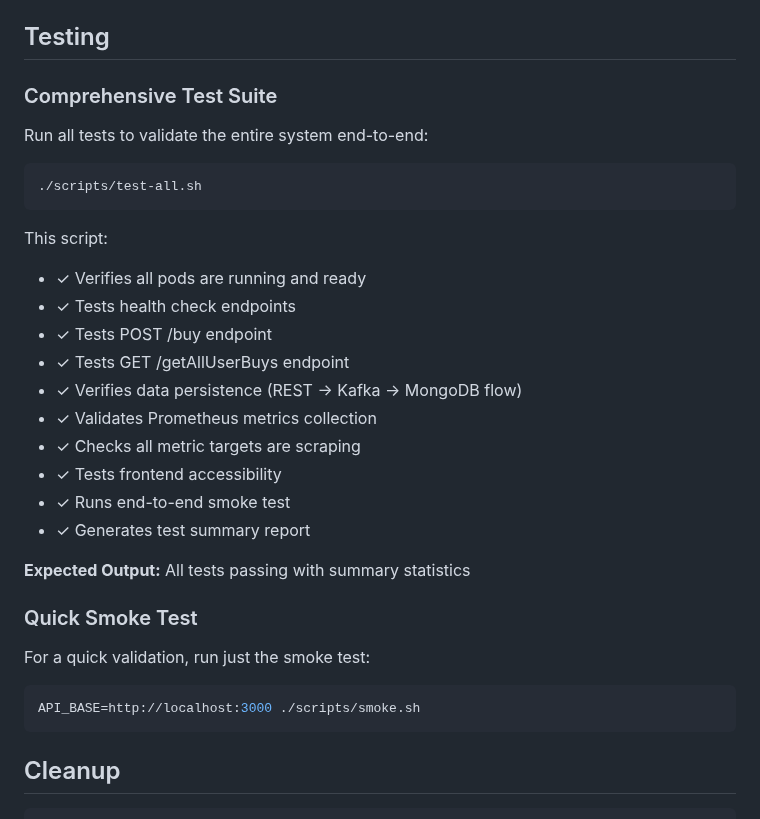
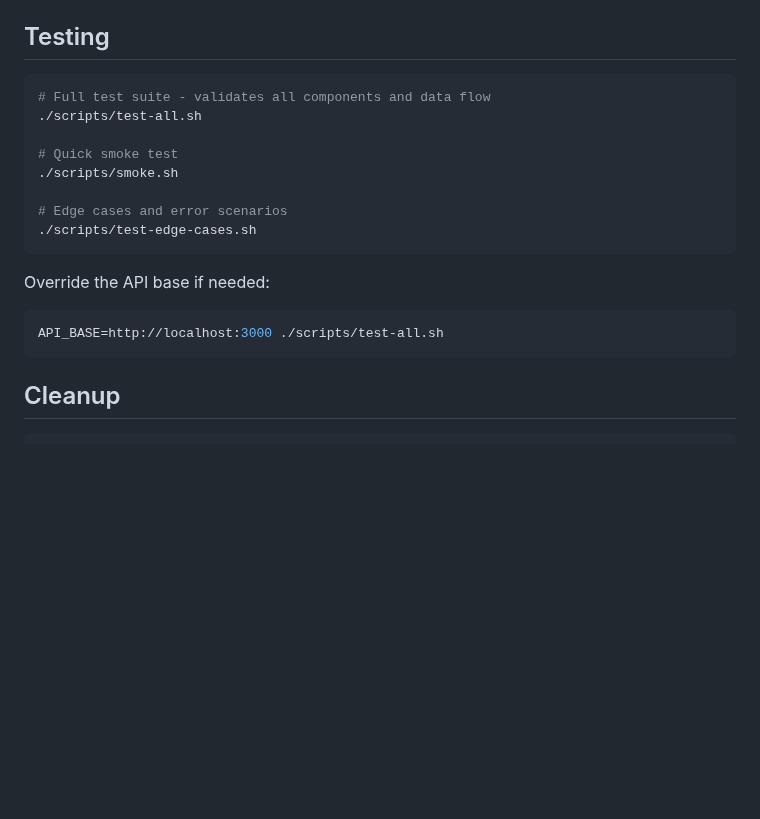
Before and after one commit to aliceco01/user-buy-list, a Markdown page: README.md, the part around the change. Drawn GitHub-style; blank space fills up the shorter version.

Commit message:
Simplify testing documentation - move to README and remove separate TESTING.md

````diff
--- a/README.md
+++ b/README.md
@@ -130,34 +130,20 @@ The GitHub Actions workflow builds and pushes Docker images to GitHub Container
 
 ## Testing
 
-### Comprehensive Test Suite
+```bash
+# Full test suite - validates all components and data flow
+./scripts/test-all.sh
 
-Run all tests to validate the entire system end-to-end:
+# Quick smoke test
+./scripts/smoke.sh
 
-```bash
-./scripts/test-all.sh
+# Edge cases and error scenarios
+./scripts/test-edge-cases.sh
 ```
 
-This script:
-- ✓ Verifies all pods are running and ready
-- ✓ Tests health check endpoints
-- ✓ Tests POST /buy endpoint
-- ✓ Tests GET /getAllUserBuys endpoint
-- ✓ Verifies data persistence (REST → Kafka → MongoDB flow)
-- ✓ Validates Prometheus metrics collection
-- ✓ Checks all metric targets are scraping
-- ✓ Tests frontend accessibility
-- ✓ Runs end-to-end smoke test
-- ✓ Generates test summary report
-
-**Expected Output:** All tests passing with summary statistics
-
-### Quick Smoke Test
-
-For a quick validation, run just the smoke test:
-
+Override the API base if needed:
 ```bash
-API_BASE=http://localhost:3000 ./scripts/smoke.sh
+API_BASE=http://localhost:3000 ./scripts/test-all.sh
 ```
 
 ## Cleanup
````
Also changed, not shown: TESTING.md (deleted, +0 -219 lines).
